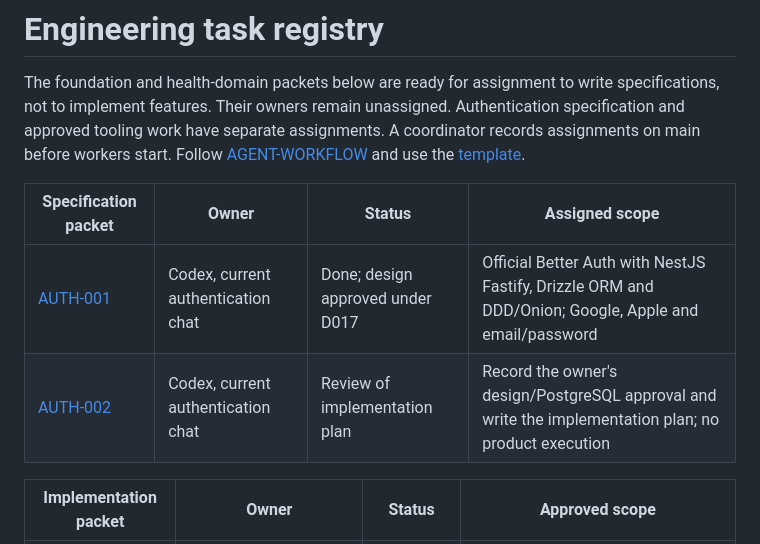
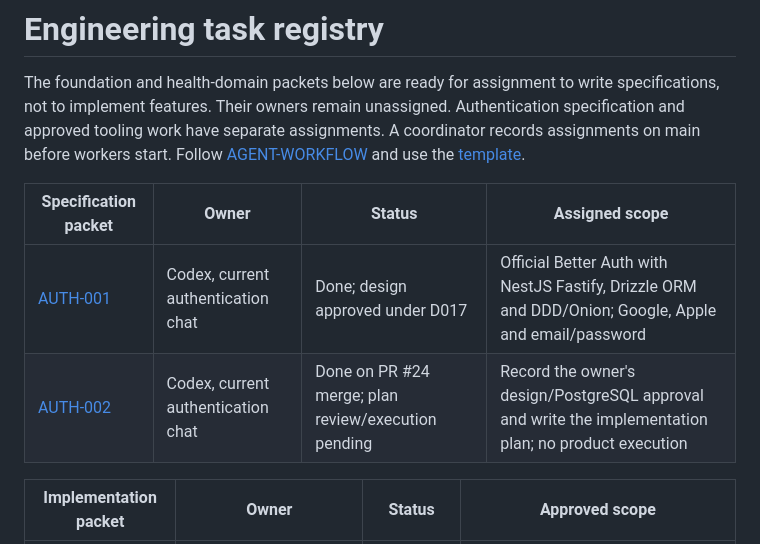
Before and after one commit to GloupsApp/gloups-health, a Markdown page: docs/tasks/README.md, the part around the change. Drawn GitHub-style.

Commit message:
docs: record authentication plan delivery

```diff
--- a/docs/tasks/README.md
+++ b/docs/tasks/README.md
@@ -7,10 +7,10 @@ A coordinator records assignments
 on main before workers start. Follow
 [AGENT-WORKFLOW](../AGENT-WORKFLOW.md) and use the [template](TEMPLATE.md).
 
-| Specification packet                        | Owner                              | Status                           | Assigned scope                                                                                        |
-| ------------------------------------------- | ---------------------------------- | -------------------------------- | ----------------------------------------------------------------------------------------------------- |
-| [AUTH-001](AUTH-001-better-auth.md)         | Codex, current authentication chat | Done; design approved under D017 | Official Better Auth with NestJS Fastify, Drizzle ORM and DDD/Onion; Google, Apple and email/password |
-| [AUTH-002](AUTH-002-authentication-plan.md) | Codex, current authentication chat | Review of implementation plan    | Record the owner's design/PostgreSQL approval and write the implementation plan; no product execution |
+| Specification packet                        | Owner                              | Status                                              | Assigned scope                                                                                        |
+| ------------------------------------------- | ---------------------------------- | --------------------------------------------------- | ----------------------------------------------------------------------------------------------------- |
+| [AUTH-001](AUTH-001-better-auth.md)         | Codex, current authentication chat | Done; design approved under D017                    | Official Better Auth with NestJS Fastify, Drizzle ORM and DDD/Onion; Google, Apple and email/password |
+| [AUTH-002](AUTH-002-authentication-plan.md) | Codex, current authentication chat | Done on PR #24 merge; plan review/execution pending | Record the owner's design/PostgreSQL approval and write the implementation plan; no product execution |
 
 | Implementation packet                          | Owner                                           | Status               | Approved scope                                                                      |
 | ---------------------------------------------- | ----------------------------------------------- | -------------------- | ----------------------------------------------------------------------------------- |
```
Also changed, not shown: docs/tasks/AUTH-002-authentication-plan.md (+9 -2 lines), docs/verification/2026-10-28-authentication-plan.md (+10 -0 lines).
